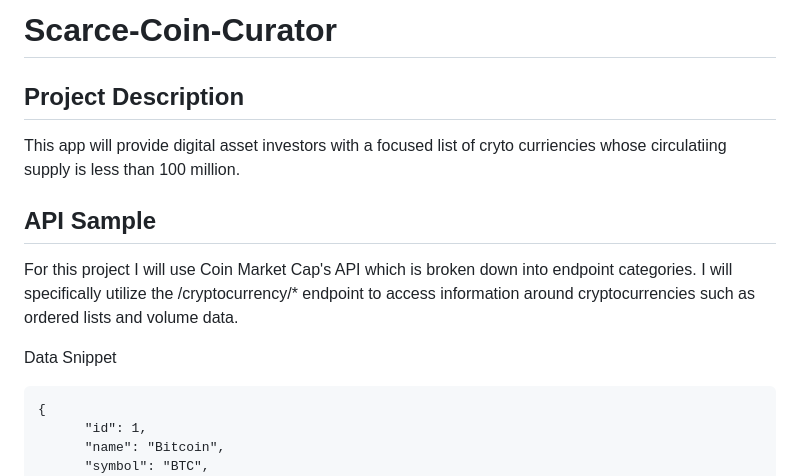
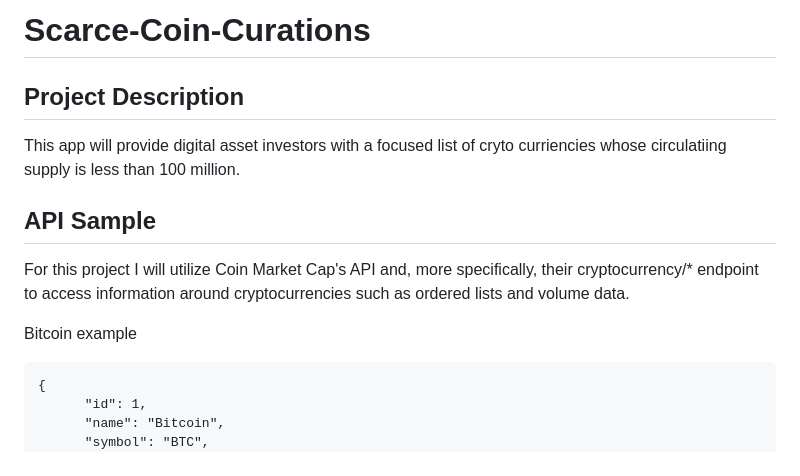
Before and after one commit to Tyler-Washington888/Scarce-Coin-Curator-, a Markdown page: README.md, the part around the change printed below. GitHub-like rendering.

````diff
--- a/README.md
+++ b/README.md
@@ -1,12 +1,12 @@
-# Scarce-Coin-Curator
+# Scarce-Coin-Curations
 ## Project Description
 
 This app will provide digital asset investors with a focused list of cryto curriencies whose circulatiing supply is less than 100 million.
 
 ## API Sample
- For this project I will use Coin Market Cap's API which is broken down into endpoint categories. I will specifically utilize the /cryptocurrency/* endpoint to access information around cryptocurrencies such as ordered lists and volume data.
+ For this project I will utilize Coin Market Cap's API and, more specifically, their cryptocurrency/* endpoint to access information around cryptocurrencies such as ordered lists and volume data.
 
-Data Snippet
+Bitcoin example
 ```
 {
       "id": 1,
````
Also changed, not shown: other parts of README.md (+8 -6 lines), Project-Schedule.png (added), TimeFrame.png (added).
